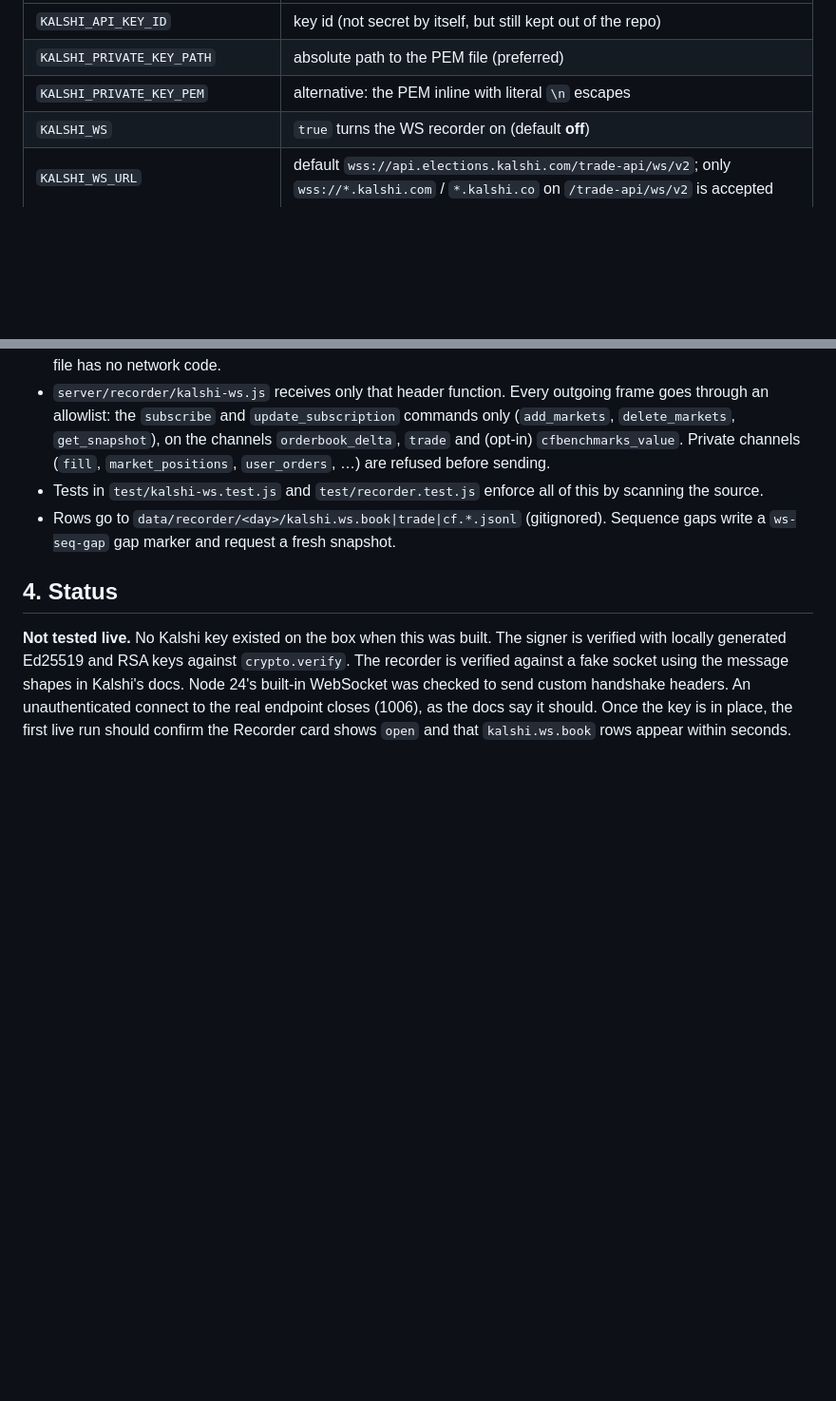
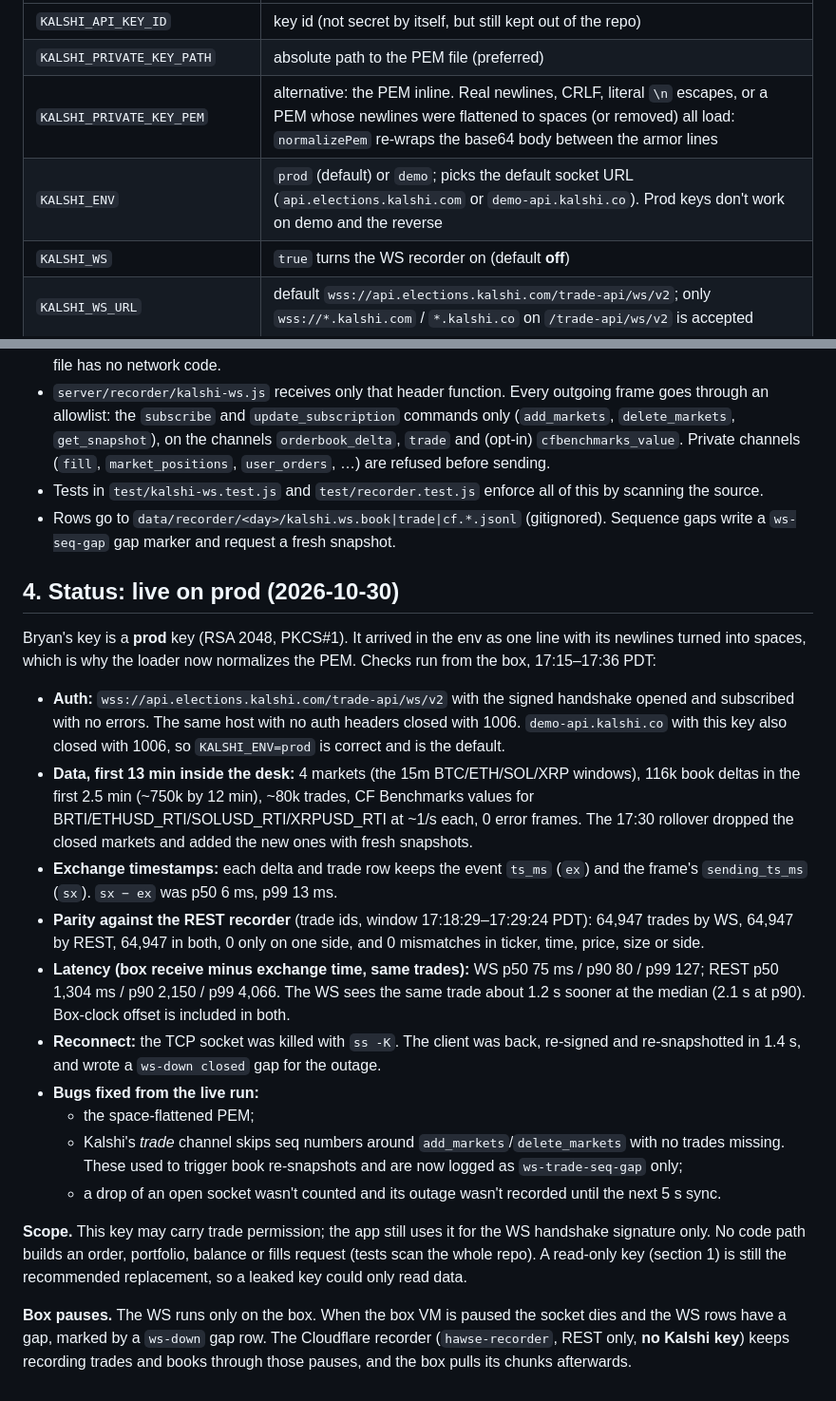
Before and after one commit to fluidcity/hawse-desk-demo, a Markdown page: docs/kalshi-api-key.md, 2 parts joined by grey strips. Shown at 95% size. Drawn GitHub-style; blank space fills up the shorter version.

```diff
--- a/docs/kalshi-api-key.md
+++ b/docs/kalshi-api-key.md
@@ -46,7 +46,8 @@ Env var names (values are never committed or logged):
 |---|---|
 | `KALSHI_API_KEY_ID` | key id (not secret by itself, but still kept out of the repo) |
 | `KALSHI_PRIVATE_KEY_PATH` | absolute path to the PEM file (preferred) |
-| `KALSHI_PRIVATE_KEY_PEM` | alternative: the PEM inline with literal `\n` escapes |
+| `KALSHI_PRIVATE_KEY_PEM` | alternative: the PEM inline. Real newlines, CRLF, literal `\n` escapes, or a PEM whose newlines were flattened to spaces (or removed) all load: `normalizePem` re-wraps the base64 body between the armor lines |
+| `KALSHI_ENV` | `prod` (default) or `demo`; picks the default socket URL (`api.elections.kalshi.com` or `demo-api.kalshi.co`). Prod keys don't work on demo and the reverse |
 | `KALSHI_WS` | `true` turns the WS recorder on (default **off**) |
 | `KALSHI_WS_URL` | default `wss://api.elections.kalshi.com/trade-api/ws/v2`; only `wss://*.kalshi.com` / `*.kalshi.co` on `/trade-api/ws/v2` is accepted |
 | `KALSHI_WS_CF_INDEX` / `KALSHI_WS_CF_INDEX_IDS` | opt-in `cfbenchmarks_value` channel / index ids |
@@ -70,10 +71,36 @@ opens no socket.
 - Rows go to `data/recorder/<day>/kalshi.ws.book|trade|cf.*.jsonl` (gitignored). Sequence gaps write a `ws-seq-gap`
   gap marker and request a fresh snapshot.
 
-## 4. Status
+## 4. Status: live on prod (2026-10-30)
 
-**Not tested live.** No Kalshi key existed on the box when this was built. The signer is verified with locally
-generated Ed25519 and RSA keys against `crypto.verify`. The recorder is verified against a fake socket using the
-message shapes in Kalshi's docs. Node 24's built-in WebSocket was checked to send custom handshake headers. An
-unauthenticated connect to the real endpoint closes (1006), as the docs say it should. Once the key is in place, the
-first live run should confirm the Recorder card shows `open` and that `kalshi.ws.book` rows appear within seconds.
+Bryan's key is a **prod** key (RSA 2048, PKCS#1). It arrived in the env as one line with its newlines turned into
+spaces, which is why the loader now normalizes the PEM. Checks run from the box, 17:15–17:36 PDT:
+
+- **Auth:** `wss://api.elections.kalshi.com/trade-api/ws/v2` with the signed handshake opened and subscribed with no
+  errors. The same host with no auth headers closed with 1006. `demo-api.kalshi.co` with this key also closed with 1006,
+  so `KALSHI_ENV=prod` is correct and is the default.
+- **Data, first 13 min inside the desk:** 4 markets (the 15m BTC/ETH/SOL/XRP windows), 116k book deltas in the first
+  2.5 min (~750k by 12 min), ~80k trades, CF Benchmarks values for BRTI/ETHUSD_RTI/SOLUSD_RTI/XRPUSD_RTI at ~1/s
+  each, 0 error frames. The 17:30 rollover dropped the closed markets and added the new ones with fresh snapshots.
+- **Exchange timestamps:** each delta and trade row keeps the event `ts_ms` (`ex`) and the frame's `sending_ts_ms`
+  (`sx`). `sx − ex` was p50 6 ms, p99 13 ms.
+- **Parity against the REST recorder** (trade ids, window 17:18:29–17:29:24 PDT): 64,947 trades by WS, 64,947 by
+  REST, 64,947 in both, 0 only on one side, and 0 mismatches in ticker, time, price, size or side.
+- **Latency (box receive minus exchange time, same trades):** WS p50 75 ms / p90 80 / p99 127; REST p50 1,304 ms /
+  p90 2,150 / p99 4,066. The WS sees the same trade about 1.2 s sooner at the median (2.1 s at p90). Box-clock offset
+  is included in both.
+- **Reconnect:** the TCP socket was killed with `ss -K`. The client was back, re-signed and re-snapshotted in 1.4 s,
+  and wrote a `ws-down closed` gap for the outage.
+- **Bugs fixed from the live run:**
+  - the space-flattened PEM;
+  - Kalshi's *trade* channel skips seq numbers around `add_markets`/`delete_markets` with no trades missing. These
+    used to trigger book re-snapshots and are now logged as `ws-trade-seq-gap` only;
+  - a drop of an open socket wasn't counted and its outage wasn't recorded until the next 5 s sync.
+
+**Scope.** This key may carry trade permission; the app still uses it for the WS handshake signature only. No code
+path builds an order, portfolio, balance or fills request (tests scan the whole repo). A read-only key (section 1)
+is still the recommended replacement, so a leaked key could only read data.
+
+**Box pauses.** The WS runs only on the box. When the box VM is paused the socket dies and the WS rows have a gap,
+marked by a `ws-down` gap row. The Cloudflare recorder (`hawse-recorder`, REST only, **no Kalshi key**) keeps
+recording trades and books through those pauses, and the box pulls its chunks afterwards.
```
Also changed, not shown: README.md (+7 -2 lines).
